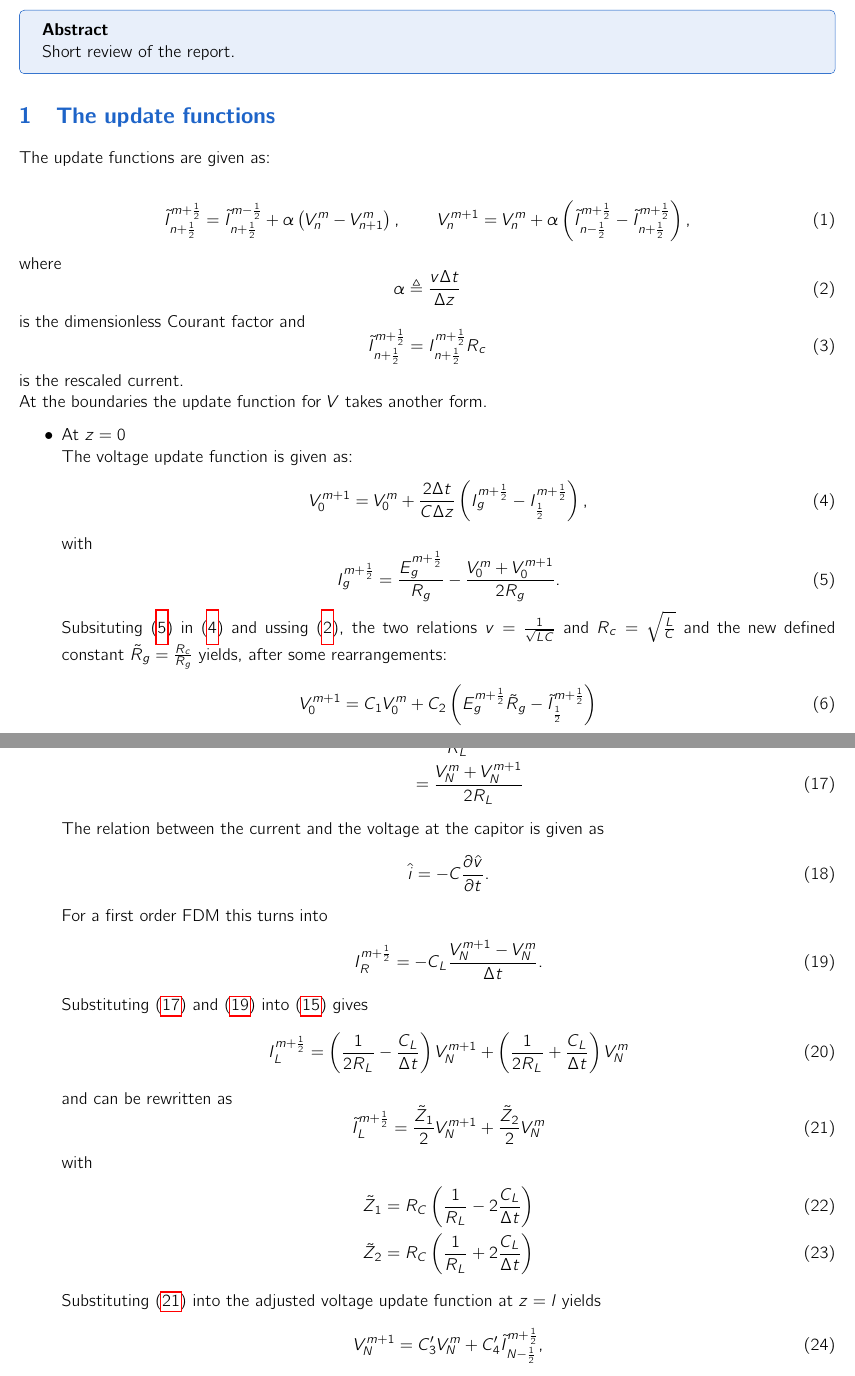
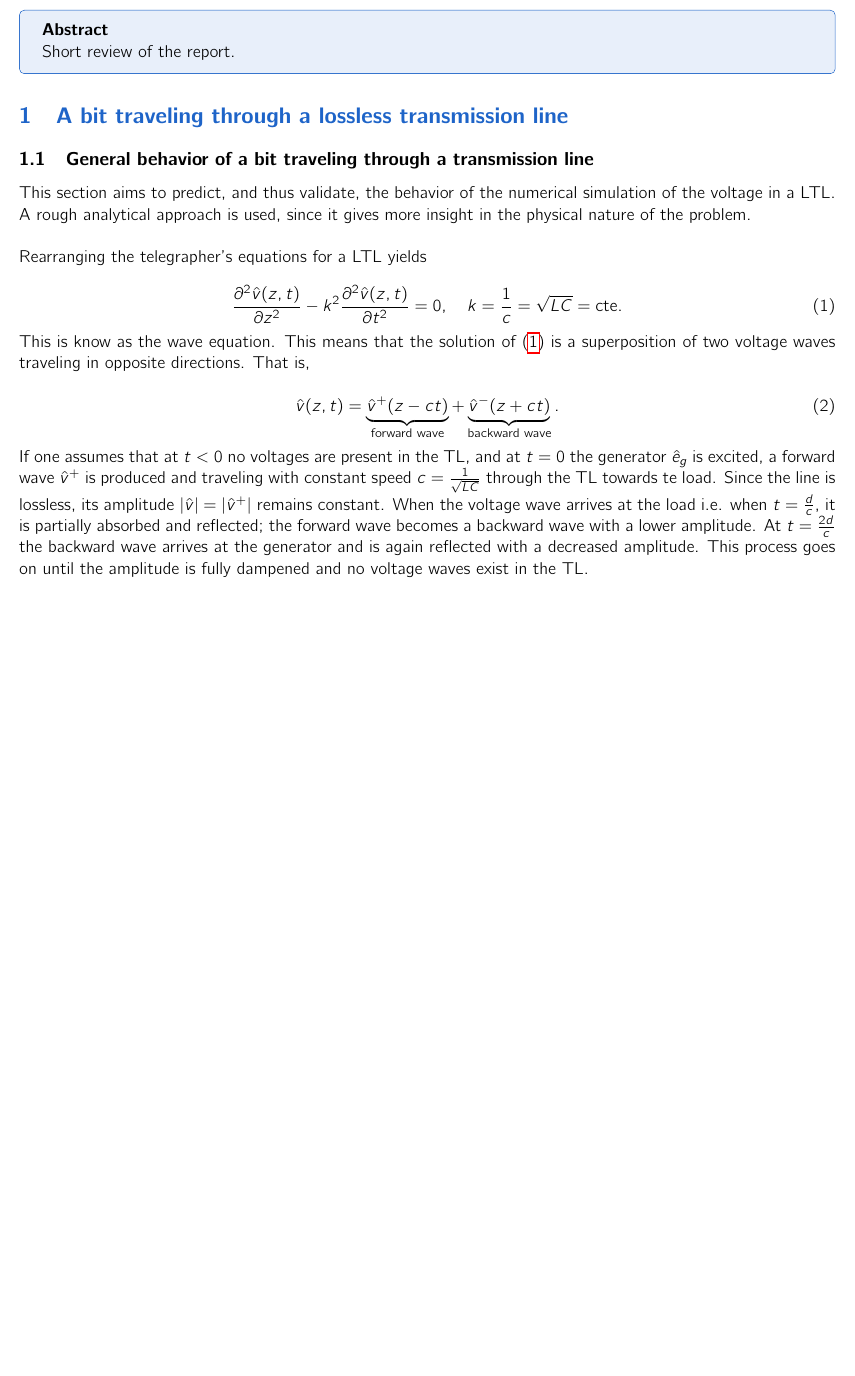
Before and after one commit to vbelpair/Ugent, a LaTeX document (Electromagnetism_I/Project/report/main.tex, which reads Electromagnetism_I/Project/report/Coco.tex): two parts of pages 1 and 3 of 3 before the commit and part of the page after it, the two joined at a grey line, cut so that both start at the same text, the shorter picture padded with empty space. Compiled offline with pdfLaTeX.

Commit message:
plots changes

```diff
--- a/Electromagnetism_I/Project/report/Coco.tex
+++ b/Electromagnetism_I/Project/report/Coco.tex
@@ -0,0 +1,20 @@
+\section{A bit traveling through a lossless transmission line}
+%In this section, the numerical analysis of a bit traveling through a lossless transmission line is %established ({\bf Figure CIRCUIT}). To this end, a rough analytical estimation of the simulation is %made
+
+\subsection{General behavior of a bit traveling through a transmission line}
+This section aims to predict, and thus validate, the behavior of the numerical simulation of the voltage in a LTL. A rough analytical approach is used, since it gives more insight in the physical nature of the problem. \\
+
+Rearranging the telegrapher's equations for a LTL yields
+
+\begin{equation}
+\frac{\partial^2\hat{v}(z, t)}{\partial z^2} - k^2\frac{\partial^2 \hat{v}(z, t)}{\partial t^2} = 0, \quad k = \frac{1}{c}= \sqrt{LC} = \mathrm{cte}.
+\label{tele}
+\end{equation}
+
+This is know as the wave equation. This means that the solution of (\ref{tele}) is a superposition of two voltage waves traveling in opposite directions. That is,
+
+\begin{equation}
+\hat{v}(z, t) = \underbrace{\hat{v}^{+}(z - ct)}_{\text{forward wave}} + \underbrace{\hat{v}^{-}(z + ct)}_{\text{backward wave}}.
+\end{equation}
+
+If one assumes that at $t < 0$ no voltages are present in the TL, and at $t=0$ the generator $\hat{e}_g$ is excited, a forward wave $\hat{v}^{+}$ is produced and traveling with constant speed $c = \frac{1}{\sqrt{LC}}$ through the TL towards te load. Since the line is lossless, its amplitude $|\hat{v}| = |\hat{v}^{+}|$ remains constant. When the voltage wave arrives at the load i.e. when $t = \frac{d}{c}$, it is partially absorbed and reflected; the forward wave becomes a backward wave with a lower amplitude. At $t = \frac{2d}{c}$ the backward wave arrives at the generator and is again reflected with a decreased amplitude. This process goes on until the amplitude is fully dampened and no voltage waves exist in the TL.
```
Also changed, not shown: Electromagnetism_I/Project/report/main.tex (+4 -4 lines), 1 other file.
